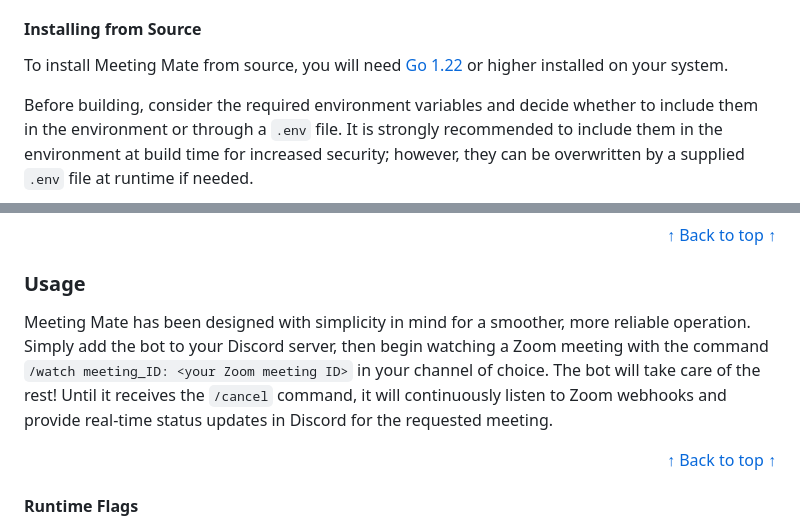
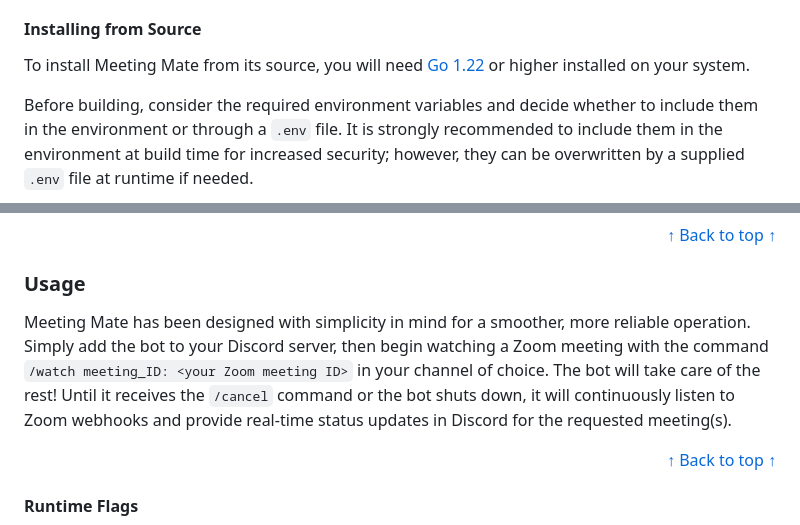
Before and after one commit to angelajfisher/meeting-mate, a Markdown page: README.md, 2 parts joined by grey strips. Rendered like a GitHub page.

```diff
--- a/README.md
+++ b/README.md
@@ -82,7 +84,7 @@ When running in production, the following variables are also required:
 
 #### Installing from Source
 
-To install Meeting Mate from source, you will need [Go 1.22](https://go.dev/doc/install) or higher installed on your system.
+To install Meeting Mate from its source, you will need [Go 1.22](https://go.dev/doc/install) or higher installed on your system.
 
 Before building, consider the required environment variables and decide whether to include them in the environment or through a `.env` file. It is strongly recommended to include them in the environment at build time for increased security; however, they can be overwritten by a supplied `.env` file at runtime if needed.
 
@@ -100,7 +102,7 @@ Once it's successfully compiled, run the binary with `./meeting-mate` if built o
 
 ### Usage
 
-Meeting Mate has been designed with simplicity in mind for a smoother, more reliable operation. Simply add the bot to your Discord server, then begin watching a Zoom meeting with the command `/watch meeting_ID: <your Zoom meeting ID>` in your channel of choice. The bot will take care of the rest! Until it receives the `/cancel` command, it will continuously listen to Zoom webhooks and provide real-time status updates in Discord for the requested meeting.
+Meeting Mate has been designed with simplicity in mind for a smoother, more reliable operation. Simply add the bot to your Discord server, then begin watching a Zoom meeting with the command `/watch meeting_ID: <your Zoom meeting ID>` in your channel of choice. The bot will take care of the rest! Until it receives the `/cancel` command or the bot shuts down, it will continuously listen to Zoom webhooks and provide real-time status updates in Discord for the requested meeting(s).
 
 <div align="right"><a href="#table-of-contents">↑ Back to top ↑</a></div>
 
```
Also changed, not shown: other parts of README.md (+8 -6 lines).
